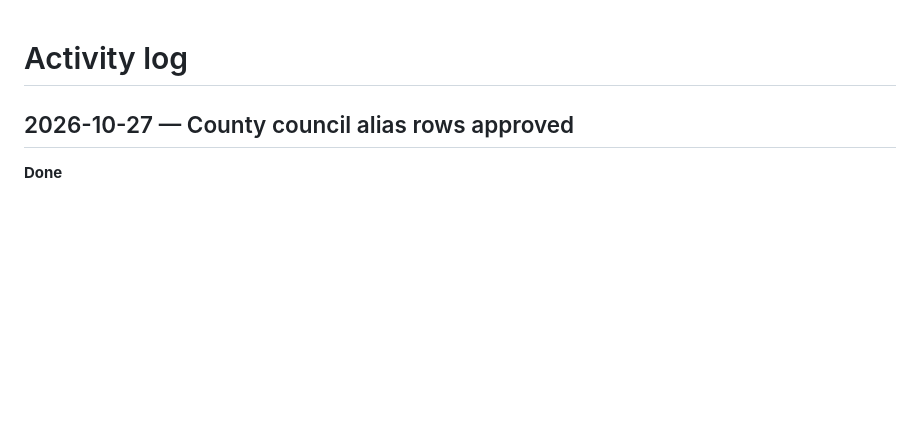
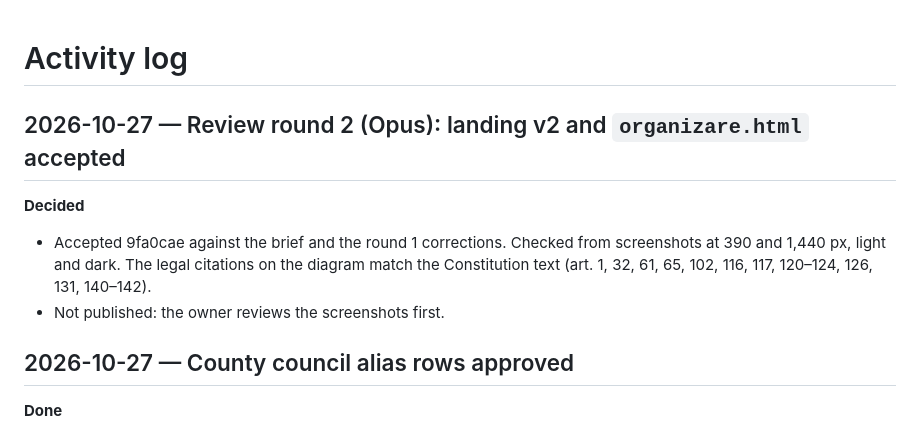
Before and after one commit to gov2-ro/institutii-publice, a Markdown page: docs/activity-log.md, the part around the change. Drawn GitHub-style; blank space fills up the shorter version.

Commit message:
docs: accept landing v2 and organizare page (review round 2)
Co-Authored-By: Claude Opus 5.5 <noreply@anthropic.com>

```diff
--- a/docs/activity-log.md
+++ b/docs/activity-log.md
@@ -1,4 +1,12 @@
 # Activity log
+
+## 2026-10-27 — Review round 2 (Opus): landing v2 and `organizare.html` accepted
+
+**Decided**
+- Accepted 9fa0cae against the brief and the round 1 corrections. Checked from screenshots at 390 and 1,440 px,
+  light and dark. The legal citations on the diagram match the Constitution text (art. 1, 32, 61, 65, 102, 116,
+  117, 120–124, 126, 131, 140–142).
+- Not published: the owner reviews the screenshots first.
 
 ## 2026-10-27 — County council alias rows approved
 
```
Also changed, not shown: docs/BACKLOG.md (+3 -0 lines).
